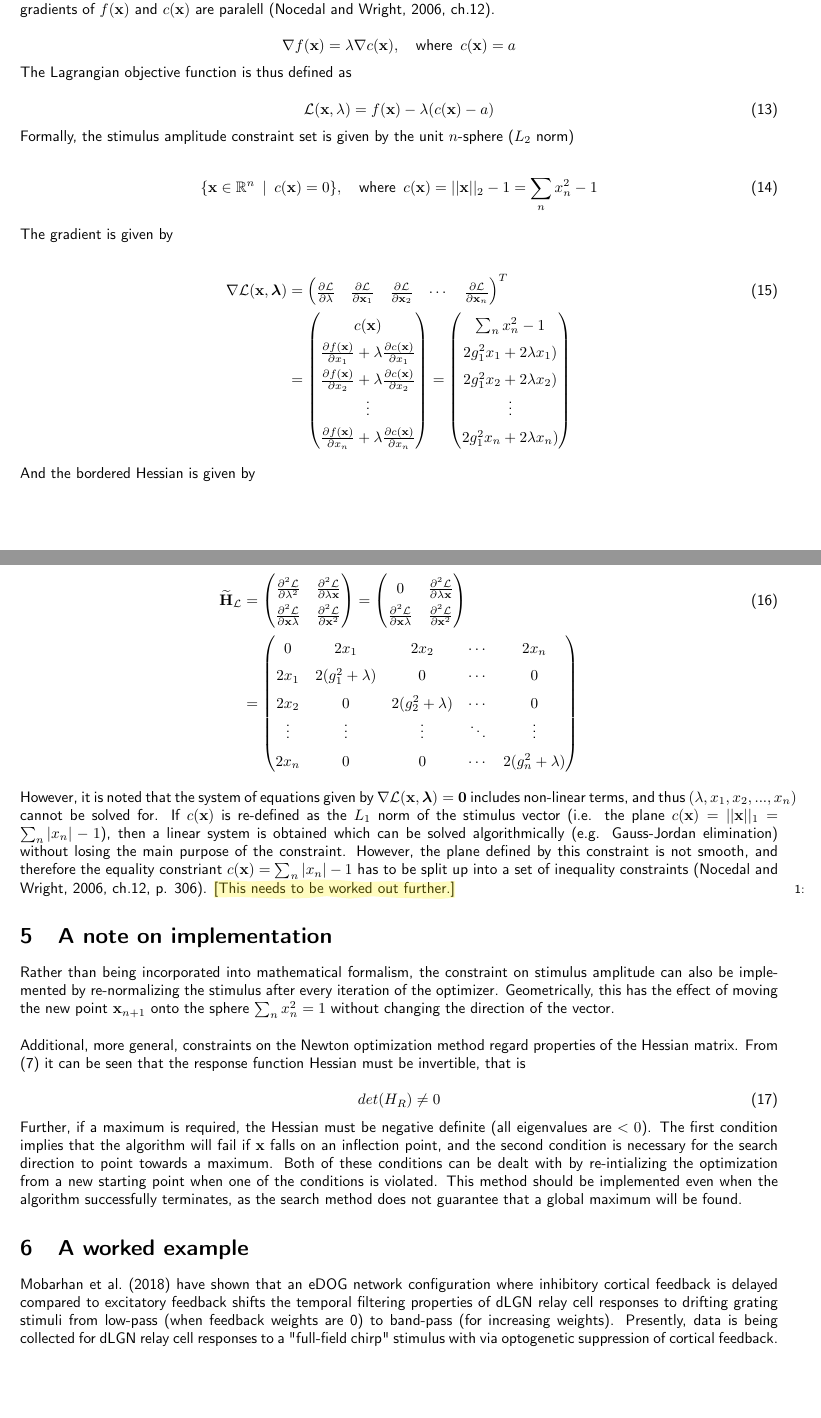
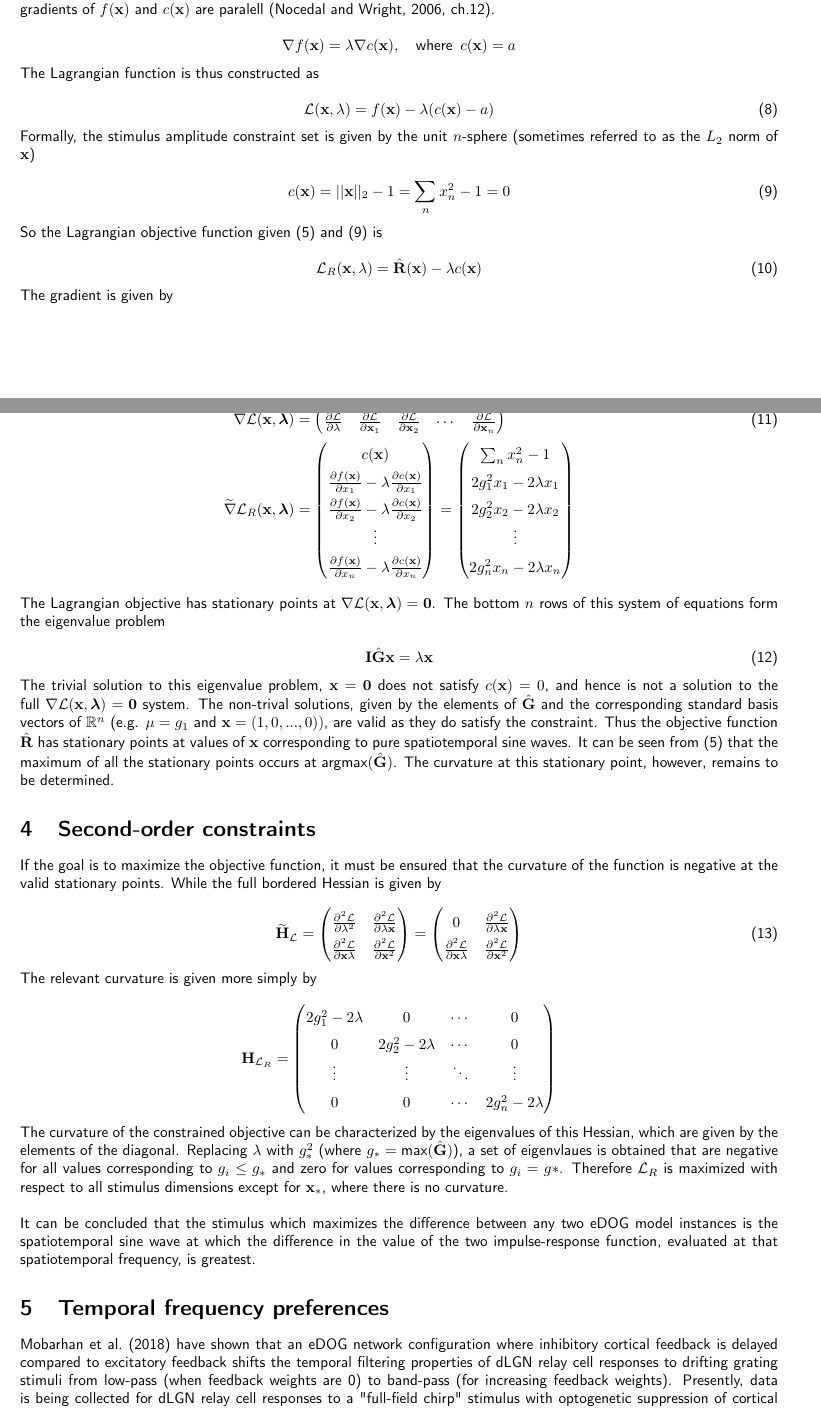
Before and after one commit to davcrom/dlgnsim, a LaTeX document (stimopt/stimulus_optimization.tex): two parts of pages 3 and 4 of 7 before the commit and two parts of pages 2 and 3 of 7 after it, joined at a grey line, cut so that both start at the same text, the shorter picture padded with empty space. Compiled offline with pdfLaTeX.

Commit message:
Update tex

```diff
--- a/stimopt/stimulus_optimization.tex
+++ b/stimopt/stimulus_optimization.tex
@@ -5,6 +5,7 @@
 \usepackage{amsmath}
 \usepackage{amssymb}
 \usepackage{bm}
+\usepackage{graphicx}
 \usepackage{enumitem}
 \usepackage{comment}
 \usepackage{proofread}
@@ -70,0 +126,105 @@ One might note, however, that the linear filter approach allows for mathematical
+The Lagrangian method for constrained optimization seeks to find the maximum value of a function $f(\vect{x})$ constrained on the manifold $\lbrace \vect{x} \in \R^n \enspace | \enspace c(\vect{x}) = a \rbrace$ departing from the observation that at the maximum of $f(\vect{x})$ on $c(\vect{x}) = a$ the gradients of $f(\vect{x})$ and $c(\vect{x})$ are paralell \citep[ch.12]{nocedal2006}.
+
+\begin{equation*}
+	\nabla f(\vect{x}) = \lambda \nabla c(\vect{x}), \quad \text{where} \enspace c(\vect{x}) = a
+\end{equation*}
+
+The Lagrangian function is thus constructed as
+
+\begin{equation} \label{lagrangian}
+	\Lagr(\vect{x},\lambda) = f(\vect{x}) - \lambda(c(\vect{x}) - a)
+\end{equation}
+
+Formally, the stimulus amplitude constraint set is given by the unit $n$-sphere (sometimes referred to as the $L_2$ norm of $\vect{x}$)
+
+\begin{equation} \label{constraint}
+	c(\vect{x}) = ||\vect{x}||_2 - 1 = \sum_n{x_n^2} - 1 = 0
+\end{equation}
+
+So the Lagrangian objective function given \eqref{objmat} and \eqref{constraint} is
+
+\begin{equation}
+	\Lagr_R(\vect{x},\lambda) = \hat{\vect{R}}(\vect{x}) - \lambda c(\vect{x})
+\end{equation}
+
+The gradient is given by
+
+\begin{align} \label{lagrgrad}
+	\widetilde{\nabla} \Lagr(\vect{x},\bm{\lambda}) & =
+	\begin{pmatrix}
+		\pd{\Lagr}{\lambda} & \pd{\Lagr}{\vect{x}_1} & \pd{\Lagr}{\vect{x}_2}
+		& \cdots & \pd{\Lagr}{\vect{x}_n}
+	\end{pmatrix}^{T} \\
+	\widetilde{\nabla} \Lagr_R(\vect{x},\bm{\lambda})& =
+	\begin{pmatrix}
+		c(\vect{x}) \\
+		\pd{f(\vect{x})}{x_1} - \lambda \pd{c(\vect{x})}{x_1} \\
+		\pd{f(\vect{x})}{x_2} - \lambda \pd{c(\vect{x})}{x_2}	\\
+		\vdots \\
+		\pd{f(\vect{x})}{x_n} - \lambda \pd{c(\vect{x})}{x_n}
+	\end{pmatrix} =
+	\begin{pmatrix}
+		\sum_n{x_n^2} - 1 \\
+		2 g_1^2 x_1 - 2 \lambda x_1 \\
+		2 g_2^2 x_2 - 2 \lambda x_2 \\
+		\vdots \\
+		2 g_n^2 x_n - 2 \lambda x_n
+	\end{pmatrix} \nonumber
+\end{align}
+
+The Lagrangian objective has stationary points at $\nabla \Lagr(\vect{x},\bm{\lambda}) = \vect{0}$.
+The bottom $n$ rows of this system of equations form the eigenvalue problem
+
+\begin{equation}
+	\vect{I} \hat{\vect{G}} \vect{x} = \lambda \vect{x}
+\end{equation}
+
+The trivial solution to this eigenvalue problem, $\vect{x} = \vect{0}$ does not satisfy $c(\vect{x}) = 0$, and hence is not a solution to the full $\nabla \Lagr(\vect{x},\bm{\lambda}) = \vect{0}$ system.
+The non-trival solutions, given by the elements of $\hat{\vect{G}}$ and the corresponding standard basis vectors of $\R^n$ (e.g. $\mu = g_1$ and $\vect{x} = (1, 0, ..., 0))$, are valid as they do satisfy the constraint.
+Thus the objective function $\hat{\vect{R}}$ has stationary points at values of $\vect{x}$ corresponding to pure spatiotemporal sine waves.
+It can be seen from \eqref{objmat} that the maximum of all the stationary points occurs at $\text{argmax}(\hat{\vect{G}})$.
+The curvature at this stationary point, however, remains to be determined.
+
+
+\section{Second-order constraints} \label{soc}
+If the goal is to maximize the objective function, it must be ensured that the curvature of the function is negative at the valid stationary points. While the full bordered Hessian is given by
+
+\begin{equation} \label{lagrhessian}
+	\widetilde{\vect{H}}_\Lagr =
+	\begin{pmatrix}
+		\pdd{\Lagr}{\lambda^2} & \pdd{\Lagr}{\lambda\vect{x}} \\
+		\pdd{\Lagr}{\vect{x}\lambda} & \pdd{\Lagr}{\vect{x}^2}
+	\end{pmatrix} =
+	\begin{pmatrix}
+		0 & \pdd{\Lagr}{\lambda\vect{x}} \\
+		\pdd{\Lagr}{\vect{x}\lambda} & \pdd{\Lagr}{\vect{x}^2}
+	\end{pmatrix}
+\end{equation}
+
+The relevant curvature is given more simply by
+
+\begin{equation}
+	\vect{H}_{\Lagr_R} =
+	\begin{pmatrix}
+		2g_1^2 - 2\lambda & 0 & \cdots & 0 \\
+		0 & 2g_2^2 - 2\lambda & \cdots & 0 \\
+		\vdots & \vdots & \ddots & \vdots \\
+		0 & 0 & \cdots & 2g_n^2 - 2\lambda
+	\end{pmatrix} \nonumber
+\end{equation}
+
+The curvature of the constrained objective can be characterized by the eigenvalues of this Hessian, which are given by the elements of the diagonal.
+Replacing $\lambda$ with $g_*^2$ (where $g_* = \text{max}(\hat{\vect{G}})$), a set of eigenvlaues is obtained that are negative for all values corresponding to $g_i \leq g_*$ and zero for values corresponding to $g_i = g*$.
+Therefore $\Lagr_R$ is maximized with respect to all stimulus dimensions except for $\vect{x}_*$, where there is no curvature. \par
+\hfill \newline
+It can be concluded that the stimulus which maximizes the difference between any two eDOG model instances is the spatiotemporal sine wave at which the difference in the value of the two impulse-response function, evaluated at that spatiotemporal frequency, is greatest.
+
+\begin{comment}
+If $c(\vect{x})$ is re-defined as the $L_1$ norm of the stimulus vector (i.e. the plane $c(\vect{x}) = ||\vect{x}||_1 = \sum_n{|x_n|} - 1$), then a linear system is obtained which can be solved algorithmically (e.g. Gauss-Jordan elimination) without losing the main purpose of the constraint.
+However, the plane defined by this constraint is not smooth, and therefore the equality constriant $c(\vect{x}) = \sum_n{|x_n|} - 1$ has to be split up into a set of inequality constraints \citep[ch.12, p. 306]{nocedal2006}. \yel{[This needs to be worked out further.]}
+\end{comment}
+
+
+\section{Temporal frequency preferences}
+\cite{mobarhan2018} have shown that an eDOG network configuration where inhibitory cortical feedback is delayed compared to excitatory feedback shifts the temporal filtering properties of dLGN relay cell responses to drifting grating stimuli from low-pass (when feedback weights are 0) to band-pass (for increasing feedback weights).
+Presently, data is being collected for dLGN relay cell responses to a "full-field chirp" stimulus with optogenetic suppression of cortical feedback.
@@ -182,88 +315,10 @@ Thus the stimulus should be normalized for a meaningful result. \par
-The Lagrangian method for constrained optimization seeks to find the maximum value of a function $f(\vect{x})$ constrained on the manifold $\lbrace \vect{x} \in \R^n \enspace | \enspace c(\vect{x}) = a \rbrace$ departing from the observation that at the maximum of $f(\vect{x})$ on $c(\vect{x}) = a$ the gradients of $f(\vect{x})$ and $c(\vect{x})$ are paralell \citep[ch.12]{nocedal2006}.
-
-\begin{equation*}
-	\nabla f(\vect{x}) = \lambda \nabla c(\vect{x}), \quad \text{where} \enspace c(\vect{x}) = a
-\end{equation*}
-
-The Lagrangian objective function is thus defined as
-
-\begin{equation} \label{lagrangian}
-	\Lagr(\vect{x},\lambda) = f(\vect{x}) - \lambda(c(\vect{x}) - a)
-\end{equation}
-
 \begin{comment}
-Subject to multiple constraints
-
-\begin{equation} \label{lagrangiannd}
-	\Lagr(\vect{x}, \bm{\lambda}) = f(\vect{x}) - \sum_k{\lambda_k(c_k(\vect{x}) - a_k)}
-\end{equation}
-\end{comment}
-
-Formally, the stimulus amplitude constraint set is given by the unit $n$-sphere ($L_2$ norm)
-
-\begin{align}
-	\lbrace \vect{x} \in \R^n \enspace | \enspace c(\vect{x}) = 0 \rbrace, \quad
-	\text{where} \enspace c(\vect{x}) = ||\vect{x}||_2 - 1 = \sum_n{x_n^2} - 1
-\end{align}
-
-The gradient is given by
-
-\begin{align}
-	\nabla \Lagr(\vect{x},\bm{\lambda}) & =
-	\begin{pmatrix}
-		\pd{\Lagr}{\lambda} & \pd{\Lagr}{\vect{x}_1} & \pd{\Lagr}{\vect{x}_2}
-		& \cdots & \pd{\Lagr}{\vect{x}_n}
-	\end{pmatrix}^{T} \\
-	& =
-	\begin{pmatrix}
-		c(\vect{x}) \\
-		\pd{f(\vect{x})}{x_1} + \lambda \pd{c(\vect{x})}{x_1} \\
-		\pd{f(\vect{x})}{x_2} + \lambda \pd{c(\vect{x})}{x_2}	\\
-		\vdots \\
-		\pd{f(\vect{x})}{x_n} + \lambda \pd{c(\vect{x})}{x_n}
-	\end{pmatrix} =
-	\begin{pmatrix}
-		\sum_n{x_n^2} - 1 \\
-		2 g_1^2 x_1 + 2 \lambda x_1) \\
-		2 g_1^2 x_2 + 2 \lambda x_2) \\
-		\vdots \\
-		2 g_1^2 x_n + 2 \lambda x_n)
-	\end{pmatrix} \nonumber
-\end{align}
-
-And the bordered Hessian is given by
-
-\begin{align}
-	\widetilde{\vect{H}}_\Lagr & =
-	\begin{pmatrix}
-		\pdd{\Lagr}{\lambda^2} & \pdd{\Lagr}{\lambda\vect{x}} \\
-		\pdd{\Lagr}{\vect{x}\lambda} & \pdd{\Lagr}{\vect{x}^2}
-	\end{pmatrix} =
-	\begin{pmatrix}
-		0 & \pdd{\Lagr}{\lambda\vect{x}} \\
-		\pdd{\Lagr}{\vect{x}\lambda} & \pdd{\Lagr}{\vect{x}^2}
-	\end{pmatrix} \\
-	& =
-	\begin{pmatrix}
-		0 & 2x_1 & 2x_2 & \cdots & 2x_n \\
-		2x_1 & 2 (g_1^2 + \lambda) & 0 & \cdots & 0 \\
-		2x_2 & 0 & 2 (g_2^2 + \lambda) & \cdots & 0 \\
-		\vdots & \vdots & \vdots & \ddots & \vdots \\
-		2x_n & 0 & 0 & \cdots & 2 (g_n^2 + \lambda)
-	\end{pmatrix} \nonumber
-\end{align}
-
-However, it is noted that the system of equations given by $\nabla \Lagr(\vect{x},\bm{\lambda}) = \vect{0}$ includes non-linear terms, and thus $(\lambda, x_1, x_2, ... , x_n)$ cannot be solved for.
-If $c(\vect{x})$ is re-defined as the $L_1$ norm of the stimulus vector (i.e. the plane $c(\vect{x}) = ||\vect{x}||_1 = \sum_n{|x_n|} - 1$), then a linear system is obtained which can be solved algorithmically (e.g. Gauss-Jordan elimination) without losing the main purpose of the constraint.
-However, the plane defined by this constraint is not smooth, and therefore the equality constriant $c(\vect{x}) = \sum_n{|x_n|} - 1$ has to be split up into a set of inequality constraints \citep[ch.12, p. 306]{nocedal2006}. \yel{[This needs to be worked out further.]}
-
-
 \section{A note on implementation}
 Rather than being incorporated into mathematical formalism, the constraint on stimulus amplitude can also be implemented by re-normalizing the stimulus after every iteration of the optimizer. Geometrically, this has the effect of moving the new point $\vect{x}_{n+1}$ onto the sphere $\sum_n{x_n^2} = 1$ without changing the direction of the vector. \par
 \hfill \newline
 Additional, more general, constraints on the Newton optimization method regard properties of the Hessian matrix.
-From (\ref{updateruledog}) it can be seen that the response function Hessian must be invertible, that is
+From \eqref{updateruledog} it can be seen that the response function Hessian must be invertible, that is
 
 \begin{equation}
-	det(H_R) \neq 0
+	\text{det}(\vect{H}_R) \neq 0
 \end{equation}
@@ -272,6 +329,3 @@ Further, if a maximum is required, the Hessian must be negative definite (all ei
 The first condition implies that the algorithm will fail if $\vect{x}$ falls on an inflection point, and the second condition is necessary for the search direction to point towards a maximum.
 Both of these conditions can be dealt with by re-intializing the optimization from a new starting point when one of the conditions is violated.
 This method should be implemented even when the algorithm successfully terminates, as the search method does not guarantee that a global maximum will be found.
-
-\section{A worked example}
-\cite{mobarhan2018} have shown that an eDOG network configuration where inhibitory cortical feedback is delayed compared to excitatory feedback shifts the temporal filtering properties of dLGN relay cell responses to drifting grating stimuli from low-pass (when feedback weights are 0) to band-pass (for increasing weights). Presently, data is being collected for dLGN relay cell responses to a "full-field chirp" stimulus with via optogenetic suppression of cortical feedback. Previous results \citep{mobarhan2018} suggest that the response matrix to a chirp stimulus would contain higher power in at some peak temporal frequency when cortical feedback is present. It can be seen from (\ref{objfunc}) that the response to a certain angular frequency $\omega$ present in the stimulus is proportional to the impulse-response function $\hat{G}$ evaluated at $\omega$. Let $\hat{G}_r^\alpha$ represent the response of a model instance with feedback present, and $\hat{G}_r^\beta$ represent the response of a model instance without feedback.
@@ -288,9 +332,4 @@ The objective function is given by
-	\hat{G}(\omega) = \hat{G}_r^\alpha - \hat{G}_r^\beta =
-	\left( \frac{1}{1 - \hat{K}_{rcr}^{ex} - \hat{K}_{rcr}^{in}} - 1 \right)
-	\left( \hat{K}_{rg} + \hat{K}_{rig} \right) \hat{G}_g
-\end{equation}
-
-\yel{[...]}
+\end{comment}
 
 \section{Appendix} \label{appendix}
 
```
Also changed, not shown: stimopt/stimulus_optimization.tex (192 more changed lines).
